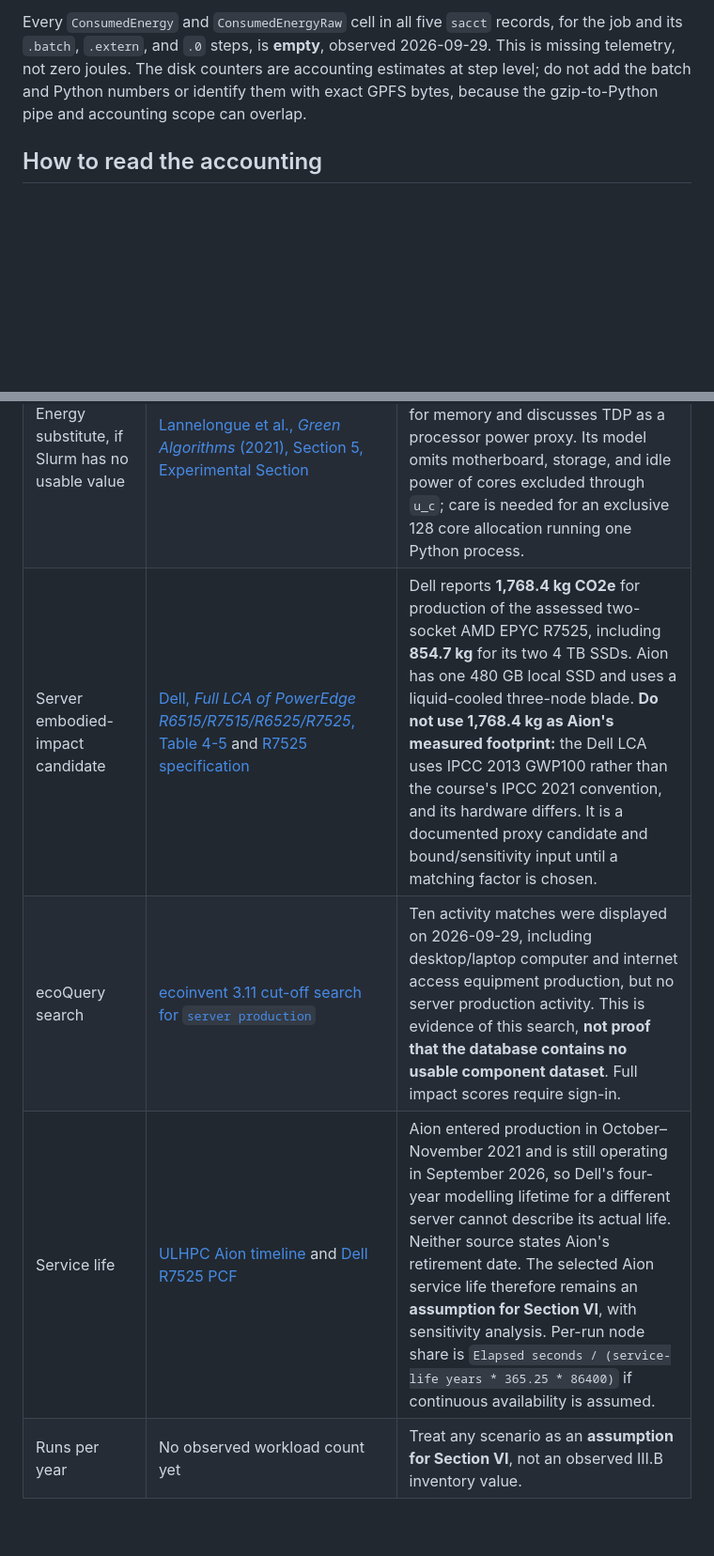
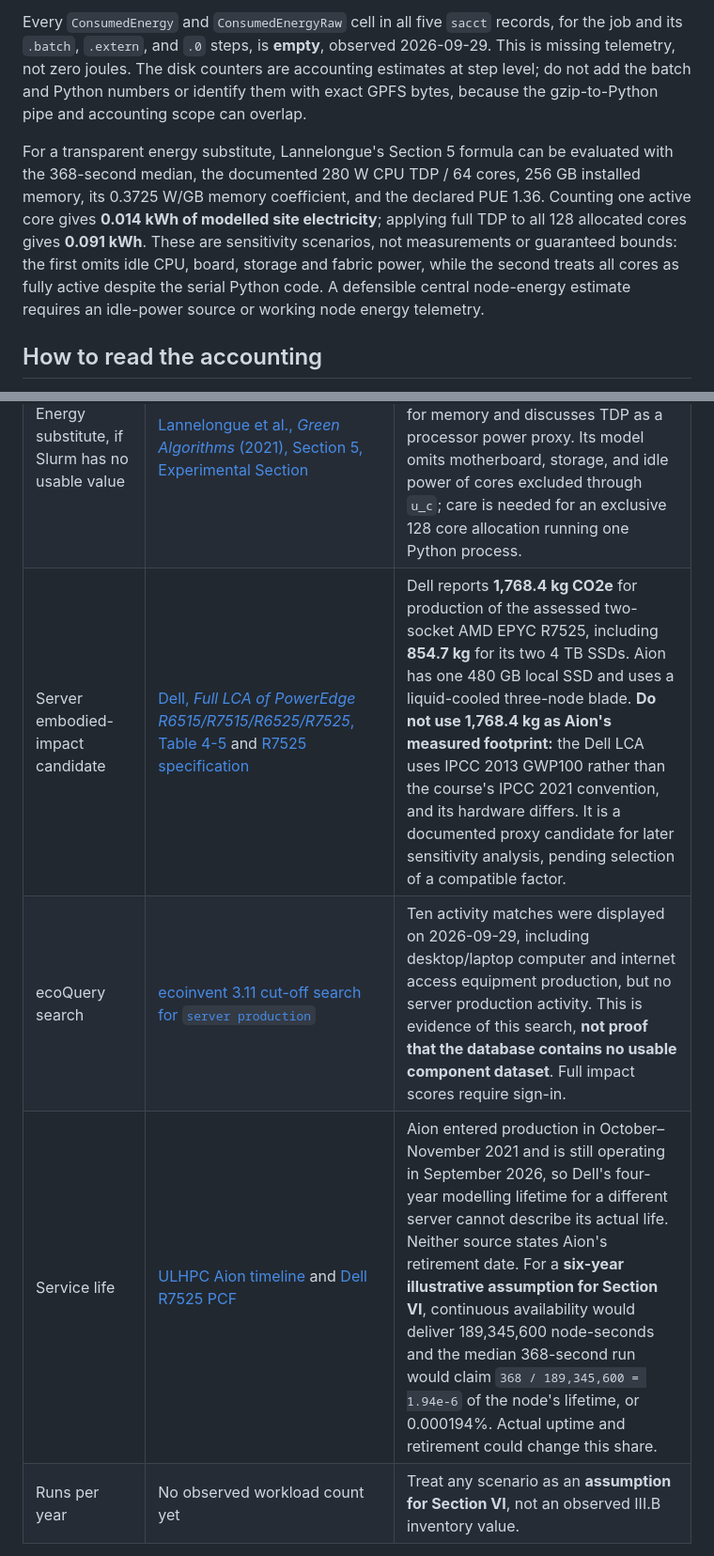
Before and after one commit to isaac-pm/kmer-counting, a Markdown page: job/measurements/README.md, 2 parts joined by grey strips. Shown at 94% size. Rendered like a GitHub page; blank space fills up the shorter version.

Commit message:
Clarify lifetime and energy sensitivity assumptions

```diff
--- a/job/measurements/README.md
+++ b/job/measurements/README.md
@@ -31,6 +31,8 @@ Slurm recorded `AllocNodes=1`, `AllocCPUS=128`, and `ReqMem=224000M` for every b
 
 Every `ConsumedEnergy` and `ConsumedEnergyRaw` cell in all five `sacct` records, for the job and its `.batch`, `.extern`, and `.0` steps, is **empty**, observed 2026-09-29. This is missing telemetry, not zero joules. The disk counters are accounting estimates at step level; do not add the batch and Python numbers or identify them with exact GPFS bytes, because the gzip-to-Python pipe and accounting scope can overlap.
 
+For a transparent energy substitute, Lannelongue's Section 5 formula can be evaluated with the 368-second median, the documented 280 W CPU TDP / 64 cores, 256 GB installed memory, its 0.3725 W/GB memory coefficient, and the declared PUE 1.36. Counting one active core gives **0.014 kWh of modelled site electricity**; applying full TDP to all 128 allocated cores gives **0.091 kWh**. These are sensitivity scenarios, not measurements or guaranteed bounds: the first omits idle CPU, board, storage and fabric power, while the second treats all cores as fully active despite the serial Python code. A defensible central node-energy estimate requires an idle-power source or working node energy telemetry.
+
 ## How to read the accounting
 
 - `Elapsed`, `AllocNodes`, `AllocCPUS`, and `NodeList` describe the allocated resource and occupancy. `ReqMem` is Slurm's reservable memory, not necessarily the node's physical RAM. A live accounting row for the first job reported `224000M`; the Aion hardware page specifies 256 GB physically.
@@ -47,9 +49,9 @@ Every `ConsumedEnergy` and `ConsumedEnergyRaw` cell in all five `sacct` records,
 | Shared storage and interconnect | [ULHPC Aion overview](https://hpc-docs.uni.lu/systems/aion/), [interconnect](https://hpc-docs.uni.lu/systems/aion/interconnect/), [GPFS](https://hpc-docs.uni.lu/filesystems/gpfs/) | Home is on shared GPFS/SpectrumScale; Aion has a 12 switch HDR100 fabric. This job has one compute node, so no node-to-node application communication is claimed; storage I/O still crosses the fabric. Component energy and embodied shares are not available from these pages. |
 | Site PUE proxy | [European Commission, *Assessment of the Energy Performance and Sustainability of Data Centres in the EU*, first technical report (2025), p. 34](https://data.europa.eu/doi/10.2833/3168794) | EU reported 2024 average PUE **1.36**. This can be *declared as a regional proxy*, since Session 3 says the centre publishes no Aion PUE. It is not a measurement of the University of Luxembourg site. |
 | Energy substitute, if Slurm has no usable value | [Lannelongue et al., *Green Algorithms* (2021), Section 5, Experimental Section](https://doi.org/10.1002/advs.202100707) | Equation (1): `E[kWh] = t[h] * (n_c * P_c[W] * u_c + n_m[GB] * P_m[W]) * PUE / 1000`. Paper gives 0.3725 W/GB for memory and discusses TDP as a processor power proxy. Its model omits motherboard, storage, and idle power of cores excluded through `u_c`; care is needed for an exclusive 128 core allocation running one Python process. |
-| Server embodied-impact candidate | [Dell, *Full LCA of PowerEdge R6515/R7515/R6525/R7525*, Table 4-5](https://www.delltechnologies.com/asset/en-us/products/servers/technical-support/full-lca-of-dell-severs-r6515-r7515-r6525-r7525.pdf) and [R7525 specification](https://i.dell.com/sites/csdocuments/Product_Docs/en/PowerEdge-R7525-Spec-Sheet.pdf) | Dell reports **1,768.4 kg CO2e** for production of the assessed two-socket AMD EPYC R7525, including **854.7 kg** for its two 4 TB SSDs. Aion has one 480 GB local SSD and uses a liquid-cooled three-node blade. **Do not use 1,768.4 kg as Aion's measured footprint:** the Dell LCA uses IPCC 2013 GWP100 rather than the course's IPCC 2021 convention, and its hardware differs. It is a documented proxy candidate and bound/sensitivity input until a matching factor is chosen. |
+| Server embodied-impact candidate | [Dell, *Full LCA of PowerEdge R6515/R7515/R6525/R7525*, Table 4-5](https://www.delltechnologies.com/asset/en-us/products/servers/technical-support/full-lca-of-dell-severs-r6515-r7515-r6525-r7525.pdf) and [R7525 specification](https://i.dell.com/sites/csdocuments/Product_Docs/en/PowerEdge-R7525-Spec-Sheet.pdf) | Dell reports **1,768.4 kg CO2e** for production of the assessed two-socket AMD EPYC R7525, including **854.7 kg** for its two 4 TB SSDs. Aion has one 480 GB local SSD and uses a liquid-cooled three-node blade. **Do not use 1,768.4 kg as Aion's measured footprint:** the Dell LCA uses IPCC 2013 GWP100 rather than the course's IPCC 2021 convention, and its hardware differs. It is a documented proxy candidate for later sensitivity analysis, pending selection of a compatible factor. |
 | ecoQuery search | [ecoinvent 3.11 cut-off search for `server production`](https://ecoquery.ecoinvent.org/3.11/cutoff/search?query=server+production&currentPage=1&pageSize=10&searchBy=activity) | Ten activity matches were displayed on 2026-09-29, including desktop/laptop computer and internet access equipment production, but no server production activity. This is evidence of this search, **not proof that the database contains no usable component dataset**. Full impact scores require sign-in. |
-| Service life | [ULHPC Aion timeline](https://hpc-docs.uni.lu/systems/aion/timeline/) and [Dell R7525 PCF](https://www.delltechnologies.com/asset/en-us/products/servers/briefs-summaries/poweredge-r7525-pcf-report.pdf) | Aion entered production in October–November 2021 and is still operating in September 2026, so Dell's four-year modelling lifetime for a different server cannot describe its actual life. Neither source states Aion's retirement date. The selected Aion service life therefore remains an **assumption for Section VI**, with sensitivity analysis. Per-run node share is `Elapsed seconds / (service-life years * 365.25 * 86400)` if continuous availability is assumed. |
+| Service life | [ULHPC Aion timeline](https://hpc-docs.uni.lu/systems/aion/timeline/) and [Dell R7525 PCF](https://www.delltechnologies.com/asset/en-us/products/servers/briefs-summaries/poweredge-r7525-pcf-report.pdf) | Aion entered production in October–November 2021 and is still operating in September 2026, so Dell's four-year modelling lifetime for a different server cannot describe its actual life. Neither source states Aion's retirement date. For a **six-year illustrative assumption for Section VI**, continuous availability would deliver 189,345,600 node-seconds and the median 368-second run would claim `368 / 189,345,600 = 1.94e-6` of the node's lifetime, or 0.000194%. Actual uptime and retirement could change this share. |
 | Runs per year | No observed workload count yet | Treat any scenario as an **assumption for Section VI**, not an observed III.B inventory value. |
 
 The local course file `S3-LCA-goal-and-scope.pdf`, slide 14, places sourced items in III.B and unsourced assumptions in Section VI. `S4-LCI-life-cycle-inventory.pdf`, slide 17, specifies the HW2 sections and deadline. The shared bibliography PDFs named in Session 4 were not present in the local course directory; the publisher and ULHPC sources linked above were read directly.
```
